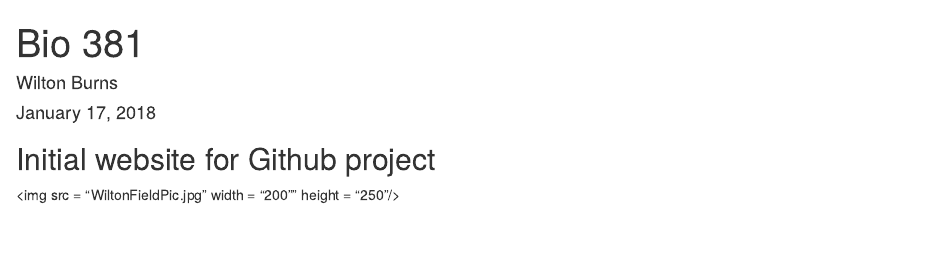
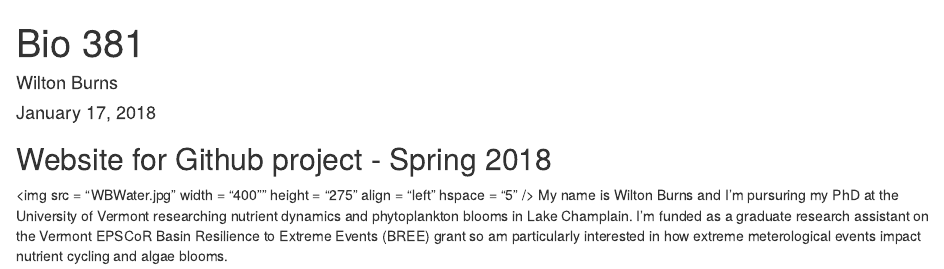
Before and after one commit to wgburns/Bio381_2018, an R Markdown document (index.Rmd): the page in a window 1100 px wide, from its top. Rendered offline with R 4.5, knitr and Pandoc, with nearby package versions; drawn as R Markdown's standard HTML page in place of the format the file asks for.

Commit message:
Adding text and picture

```diff
--- a/index.Rmd
+++ b/index.Rmd
@@ -4,9 +4,9 @@ author: "Wilton Burns"
 date: "January 17, 2018"
 output:
   prettydoc::html_pretty:
-    theme: architect
+    theme: HPSTR
     highlight: github
 ---
 
-## Initial website for Github project
-<img src = "WiltonFieldPic.jpg" width = "200"" height = "250"/>
+## Website for Github project - Spring 2018
+<img src = "WBWater.jpg" width = "400"" height = "275" align = "left" hspace = "5" />     My name is Wilton Burns and I'm pursuring my PhD at the University of Vermont researching nutrient dynamics and phytoplankton blooms in Lake Champlain. I'm funded as a graduate research assistant on the Vermont EPSCoR Basin Resilience to Extreme Events (BREE) grant so am particularly interested in how extreme meterological events impact nutrient cycling and algae blooms.
```
Also changed, not shown: WBWater.jpg (added), WiltonFieldPic.jpg, index.html.
